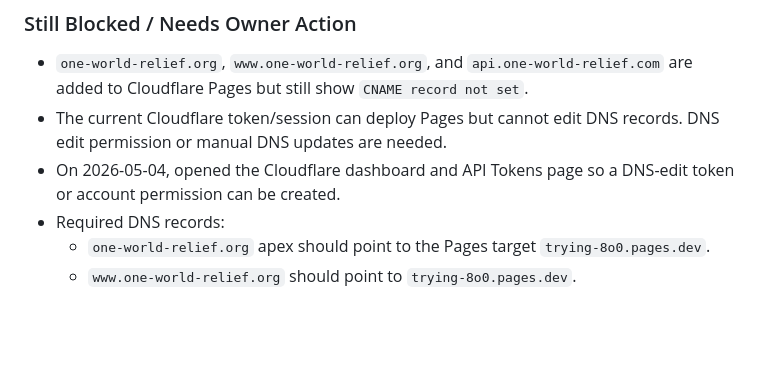
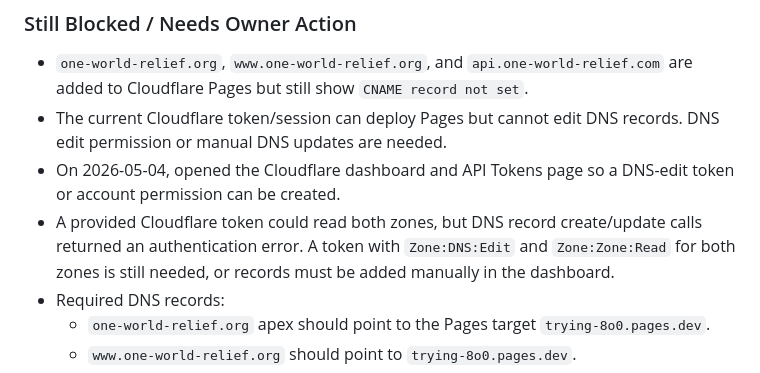
Before and after one commit to Fahadbin-Alam/OneWorldRelief-Website, a Markdown page: one-world-relief/AI_HANDOFF_DOCUMENTATION.md, the part around the change. Rendered like a GitHub page; blank space fills up the shorter version.

Commit message:
docs: log cloudflare dns token blocker

```diff
--- a/one-world-relief/AI_HANDOFF_DOCUMENTATION.md
+++ b/one-world-relief/AI_HANDOFF_DOCUMENTATION.md
@@ -629,6 +629,7 @@ Additional DNS check later on May 4, 2026:
 - `one-world-relief.org`, `www.one-world-relief.org`, and `api.one-world-relief.com` are added to Cloudflare Pages but still show `CNAME record not set`.
 - The current Cloudflare token/session can deploy Pages but cannot edit DNS records. DNS edit permission or manual DNS updates are needed.
 - On 2026-05-04, opened the Cloudflare dashboard and API Tokens page so a DNS-edit token or account permission can be created.
+- A provided Cloudflare token could read both zones, but DNS record create/update calls returned an authentication error. A token with `Zone:DNS:Edit` and `Zone:Zone:Read` for both zones is still needed, or records must be added manually in the dashboard.
 - Required DNS records:
   - `one-world-relief.org` apex should point to the Pages target `trying-8o0.pages.dev`.
   - `www.one-world-relief.org` should point to `trying-8o0.pages.dev`.
```
